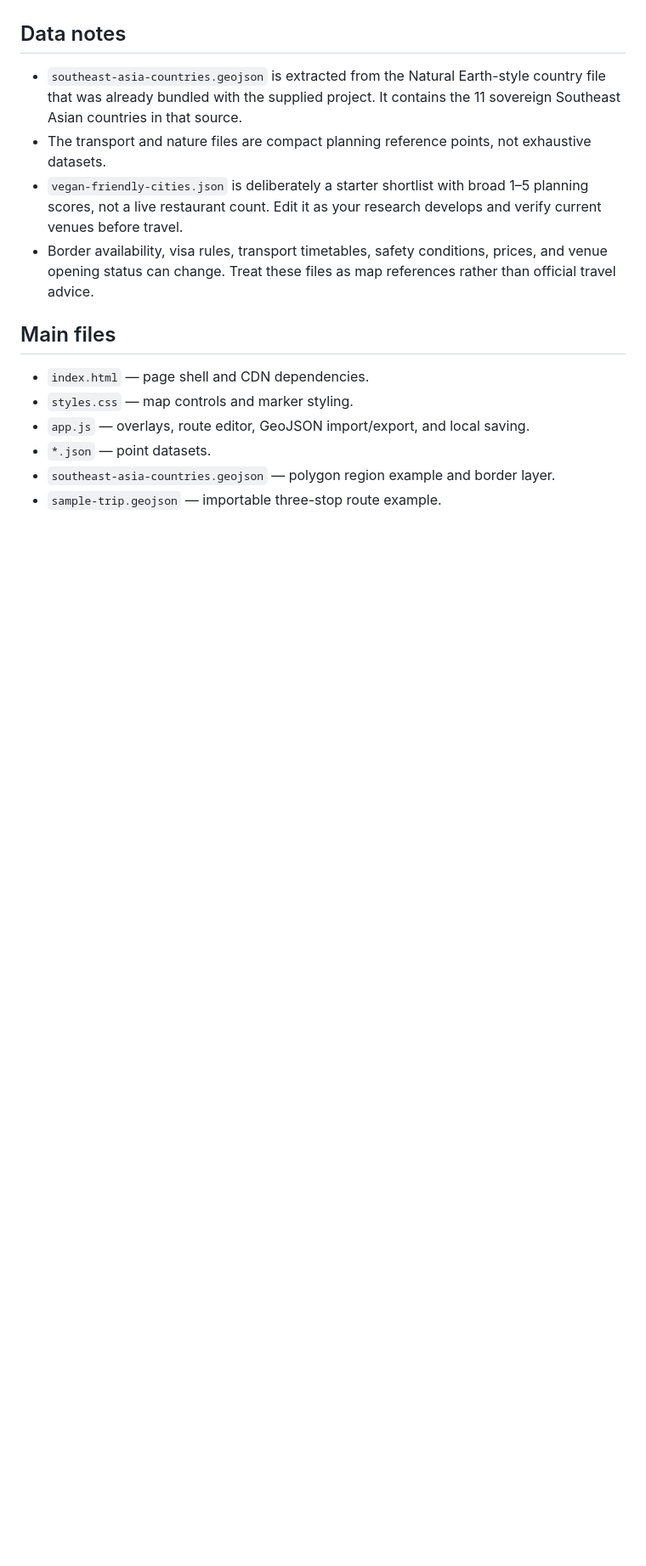
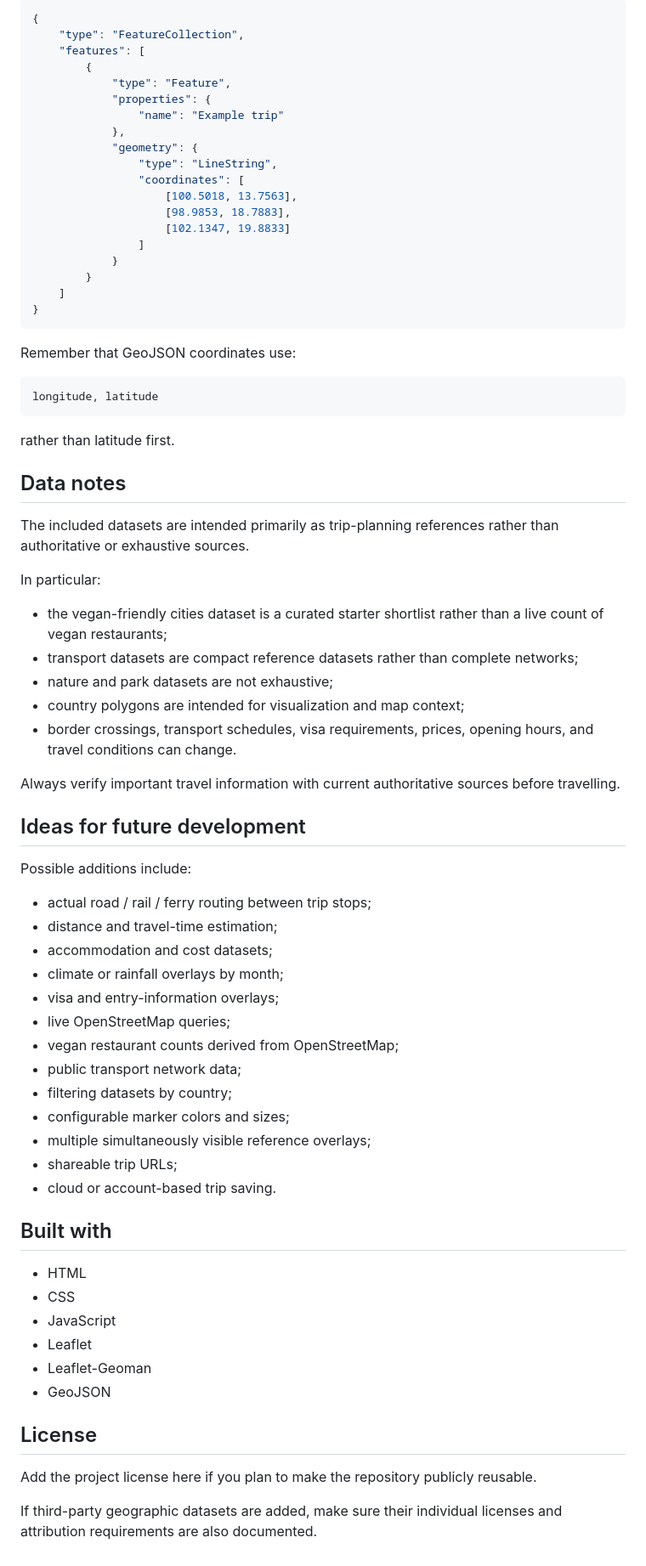
Before and after one commit to tristanvangarsse/map-trip-planner, a Markdown page: README.md, the part around one of its changes. Shown at 85% size. Drawn GitHub-style; blank space fills up the shorter version.

````diff
--- a/README.md
+++ b/README.md
@@ -87,16 +241,76 @@ GeoJSON labels are read from `properties.name`, `label`, `title`, `NAME_EN`, `NA
+```json
+{
+    "type": "FeatureCollection",
+    "features": [
+        {
+            "type": "Feature",
+            "properties": {
+                "name": "Example trip"
+            },
+            "geometry": {
+                "type": "LineString",
+                "coordinates": [
+                    [100.5018, 13.7563],
+                    [98.9853, 18.7883],
+                    [102.1347, 19.8833]
+                ]
+            }
+        }
+    ]
+}
+```
+
+Remember that GeoJSON coordinates use:
+
+```text
+longitude, latitude
+```
+
+rather than latitude first.
 
 ## Data notes
 
-- `southeast-asia-countries.geojson` is extracted from the Natural Earth-style country file that was already bundled with the supplied project. It contains the 11 sovereign Southeast Asian countries in that source.
-- The transport and nature files are compact planning reference points, not exhaustive datasets.
-- `vegan-friendly-cities.json` is deliberately a starter shortlist with broad 1–5 planning scores, not a live restaurant count. Edit it as your research develops and verify current venues before travel.
-- Border availability, visa rules, transport timetables, safety conditions, prices, and venue opening status can change. Treat these files as map references rather than official travel advice.
+The included datasets are intended primarily as trip-planning references rather than authoritative or exhaustive sources.
 
-## Main files
+In particular:
 
-- `index.html` — page shell and CDN dependencies.
-- `styles.css` — map controls and marker styling.
-- `app.js` — overlays, route editor, GeoJSON import/export, and local saving.
-- `*.json` — point datasets.
-- `southeast-asia-countries.geojson` — polygon region example and border layer.
-- `sample-trip.geojson` — importable three-stop route example.
+- the vegan-friendly cities dataset is a curated starter shortlist rather than a live count of vegan restaurants;
+- transport datasets are compact reference datasets rather than complete networks;
+- nature and park datasets are not exhaustive;
+- country polygons are intended for visualization and map context;
+- border crossings, transport schedules, visa requirements, prices, opening hours, and travel conditions can change.
+
+Always verify important travel information with current authoritative sources before travelling.
+
+## Ideas for future development
+
+Possible additions include:
+
+- actual road / rail / ferry routing between trip stops;
+- distance and travel-time estimation;
+- accommodation and cost datasets;
+- climate or rainfall overlays by month;
+- visa and entry-information overlays;
+- live OpenStreetMap queries;
+- vegan restaurant counts derived from OpenStreetMap;
+- public transport network data;
+- filtering datasets by country;
+- configurable marker colors and sizes;
+- multiple simultaneously visible reference overlays;
+- shareable trip URLs;
+- cloud or account-based trip saving.
+
+## Built with
+
+- HTML
+- CSS
+- JavaScript
+- Leaflet
+- Leaflet-Geoman
+- GeoJSON
+
+## License
+
+Add the project license here if you plan to make the repository publicly reusable.
+
+If third-party geographic datasets are added, make sure their individual licenses and attribution requirements are also documented.
````
Also changed, not shown: other parts of README.md (+188 -34 lines).
